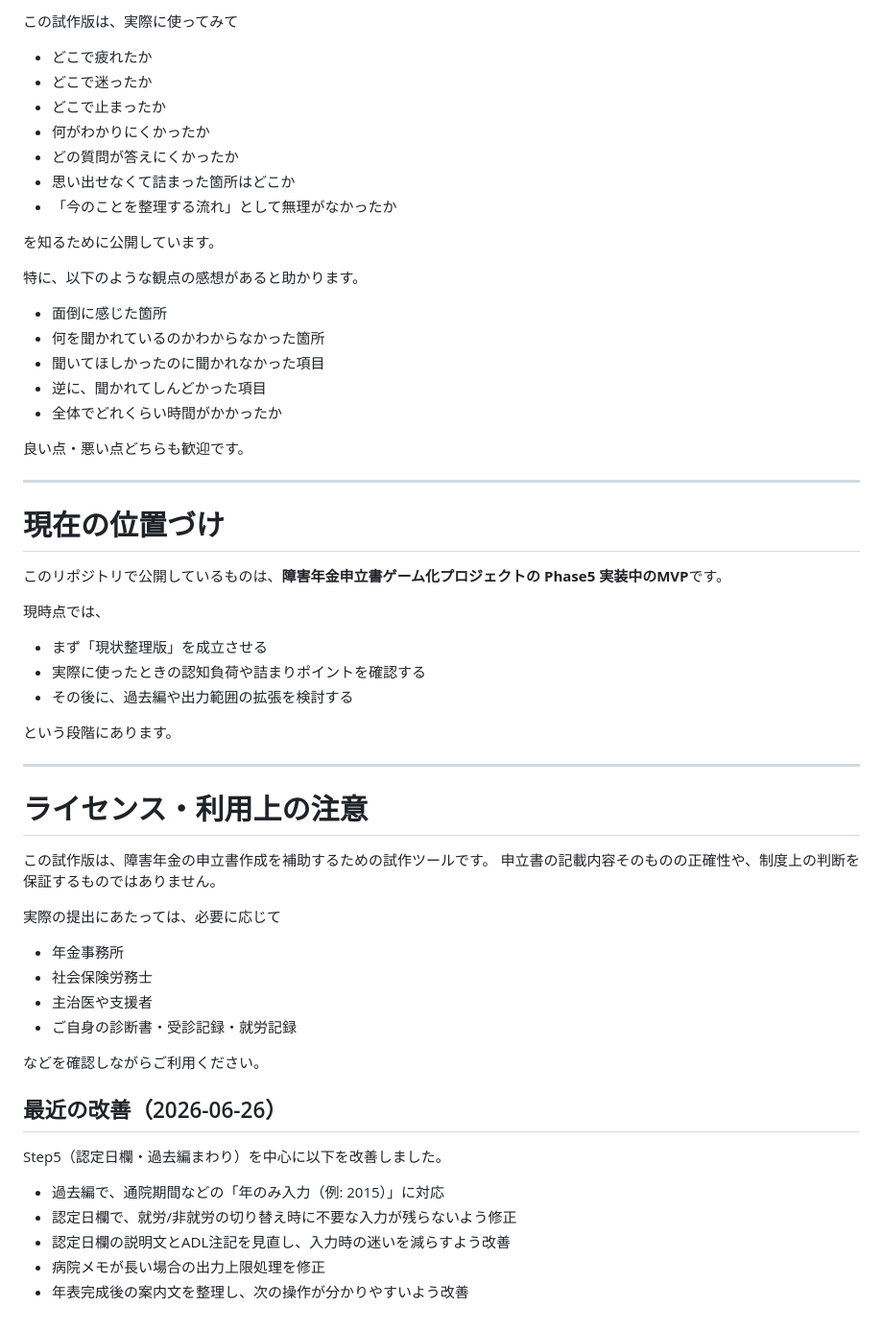
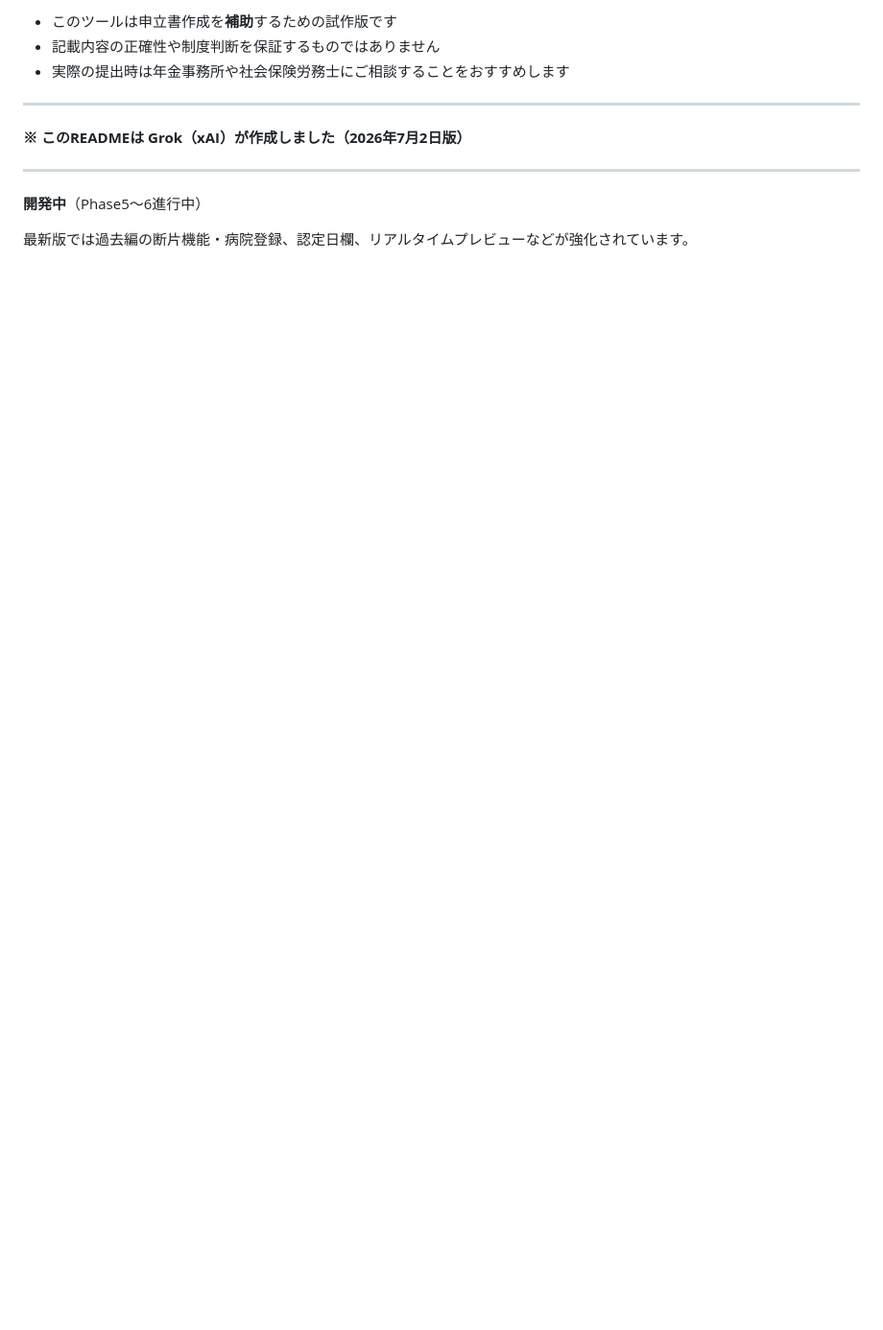
Before and after one commit to 1008xxrh/nenkin-moushitatesho-support, a Markdown page: README.md, the part around one of its changes. Shown at 96% size. GitHub-like rendering; blank space fills up the shorter version.

```diff
--- a/README.md
+++ b/README.md
@@ -149,63 +96,14 @@ https://1008xxrh.github.io/nenkin-moushitatesho-support/
 
-この試作版は、実際に使ってみて
-
-* どこで疲れたか
-* どこで迷ったか
-* どこで止まったか
-* 何がわかりにくかったか
-* どの質問が答えにくかったか
-* 思い出せなくて詰まった箇所はどこか
-* 「今のことを整理する流れ」として無理がなかったか
-
-を知るために公開しています。
-
-特に、以下のような観点の感想があると助かります。
-
-* 面倒に感じた箇所
-* 何を聞かれているのかわからなかった箇所
-* 聞いてほしかったのに聞かれなかった項目
-* 逆に、聞かれてしんどかった項目
-* 全体でどれくらい時間がかかったか
-
-良い点・悪い点どちらも歓迎です。
+- このツールは申立書作成を**補助**するための試作版です
+- 記載内容の正確性や制度判断を保証するものではありません
+- 実際の提出時は年金事務所や社会保険労務士にご相談することをおすすめします
 
 ---
 
-# 現在の位置づけ
-
-このリポジトリで公開しているものは、**障害年金申立書ゲーム化プロジェクトの Phase5 実装中のMVP**です。
-
-現時点では、
-
-* まず「現状整理版」を成立させる
-* 実際に使ったときの認知負荷や詰まりポイントを確認する
-* その後に、過去編や出力範囲の拡張を検討する
-
-という段階にあります。
+**※ このREADMEは Grok（xAI）が作成しました（2026年7月2日版）**
 
 ---
 
-# ライセンス・利用上の注意
+**開発中**（Phase5〜6進行中）
 
-この試作版は、障害年金の申立書作成を補助するための試作ツールです。
-申立書の記載内容そのものの正確性や、制度上の判断を保証するものではありません。
-
-実際の提出にあたっては、必要に応じて
-
-* 年金事務所
-* 社会保険労務士
-* 主治医や支援者
-* ご自身の診断書・受診記録・就労記録
-
-などを確認しながらご利用ください。
-
-
-## 最近の改善（2026-06-26）
-
-Step5（認定日欄・過去編まわり）を中心に以下を改善しました。
-
-- 過去編で、通院期間などの「年のみ入力（例: 2015）」に対応
-- 認定日欄で、就労/非就労の切り替え時に不要な入力が残らないよう修正
-- 認定日欄の説明文とADL注記を見直し、入力時の迷いを減らすよう改善
-- 病院メモが長い場合の出力上限処理を修正
-- 年表完成後の案内文を整理し、次の操作が分かりやすいよう改善
+最新版では過去編の断片機能・病院登録、認定日欄、リアルタイムプレビューなどが強化されています。
```
Also changed, not shown: other parts of README.md (+58 -111 lines).
